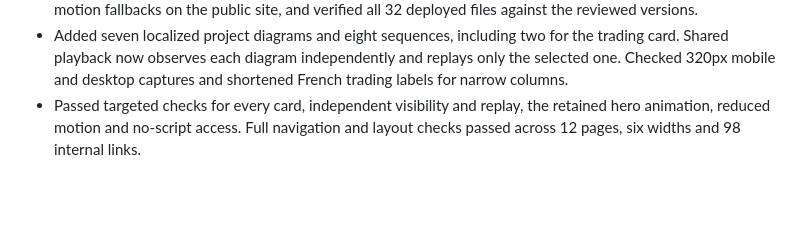
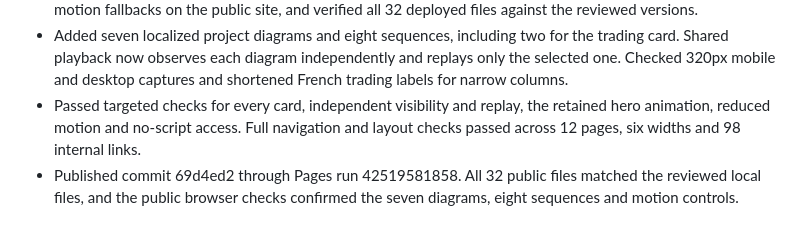
Before and after one commit to peterkhoury97/peterelkhoury.github.io, a Markdown page: progress.md, the part around the change. Drawn GitHub-style; blank space fills up the shorter version.

```diff
--- a/progress.md
+++ b/progress.md
@@ -83,3 +83,4 @@
 - Published commit 1cd019a via Pages run 42518567932. Confirmed workflow playback, keyboard replay and motion fallbacks on the public site, and verified all 32 deployed files against the reviewed versions.
 - Added seven localized project diagrams and eight sequences, including two for the trading card. Shared playback now observes each diagram independently and replays only the selected one. Checked 320px mobile and desktop captures and shortened French trading labels for narrow columns.
 - Passed targeted checks for every card, independent visibility and replay, the retained hero animation, reduced motion and no-script access. Full navigation and layout checks passed across 12 pages, six widths and 98 internal links.
+- Published commit 69d4ed2 through Pages run 42519581858. All 32 public files matched the reviewed local files, and the public browser checks confirmed the seven diagrams, eight sequences and motion controls.
```
Also changed, not shown: task_plan.md (+2 -2 lines).
